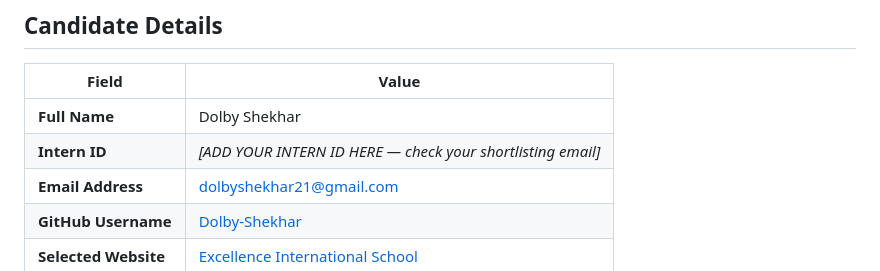
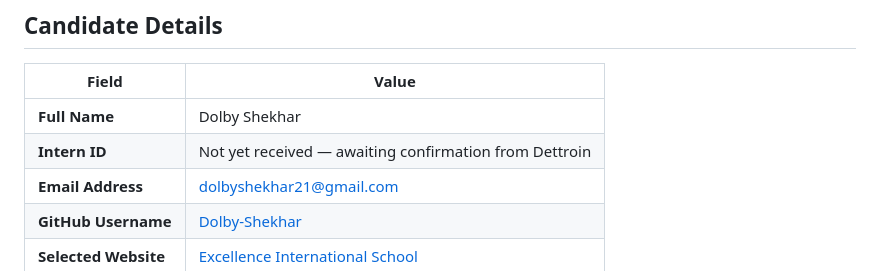
Before and after one commit to Dolby-Shekhar/DETTROIN-INT-DOLBY-Website, a Markdown page: README.md, the part around the change. Rendered like a GitHub page.

```diff
--- a/README.md
+++ b/README.md
@@ -5,7 +5,7 @@
 | Field | Value |
 |---|---|
 | **Full Name** | Dolby Shekhar |
-| **Intern ID** | *[ADD YOUR INTERN ID HERE — check your shortlisting email]* |
+| **Intern ID** | Not yet received — awaiting confirmation from Dettroin |
 | **Email Address** | dolbyshekhar21@gmail.com |
 | **GitHub Username** | [Dolby-Shekhar](https://github.com/Dolby-Shekhar) |
 | **Selected Website** | [Excellence International School](https://excellenceinternationalschool.com/) |
```
